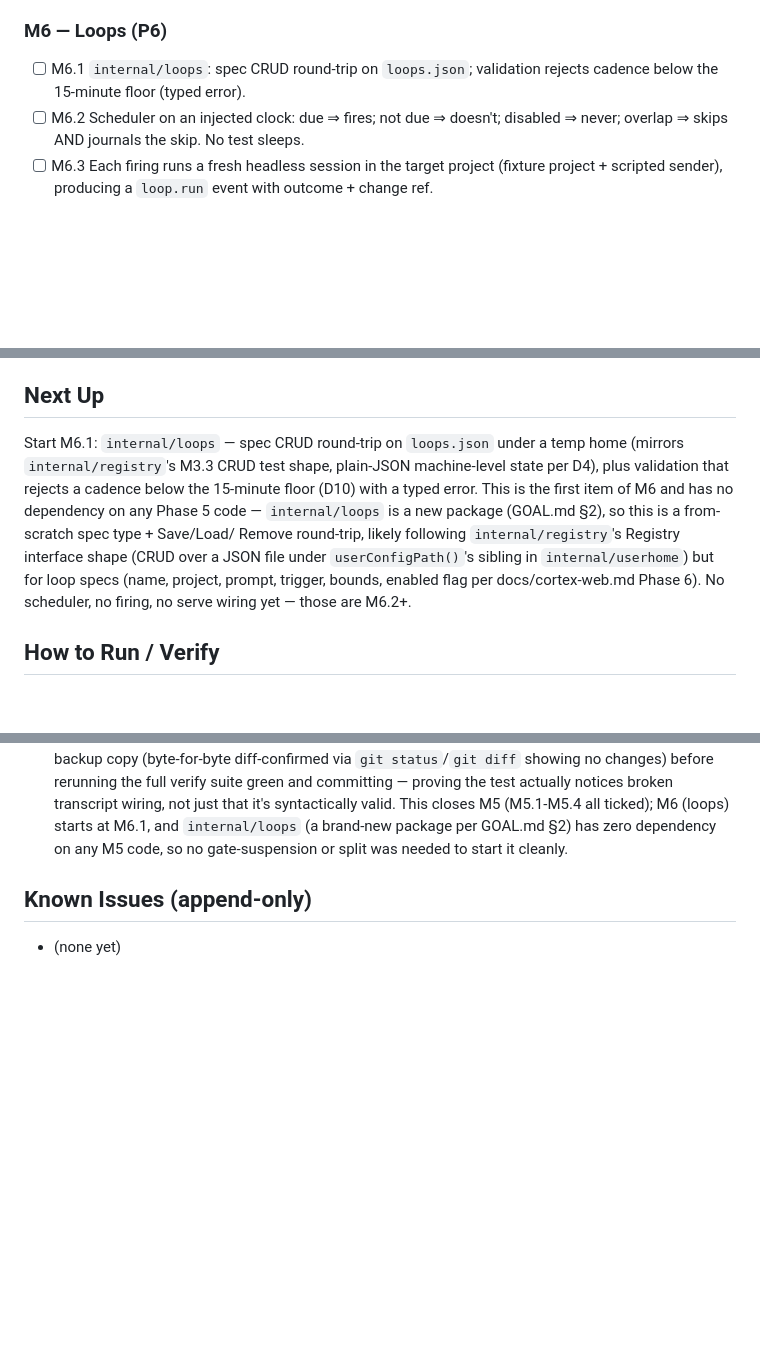
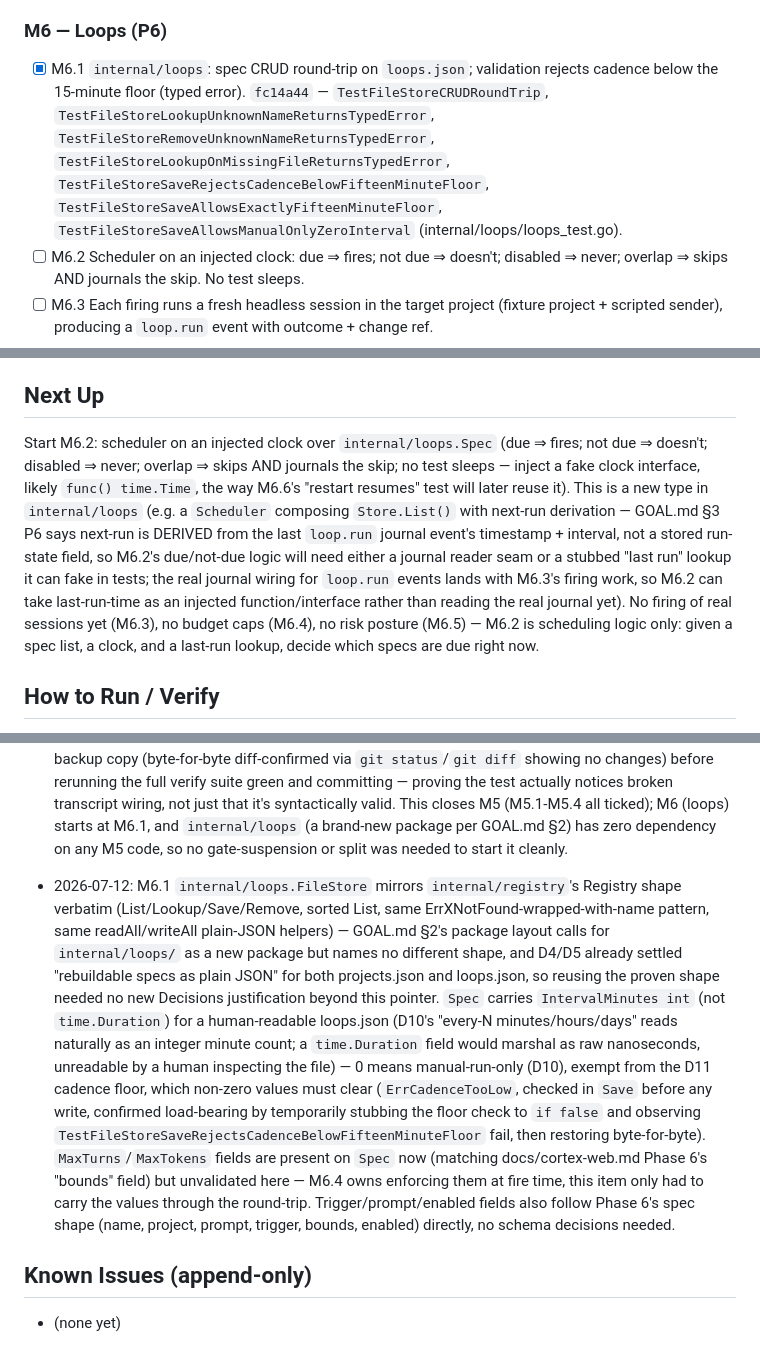
Before and after one commit to dereksantos/cortex, a Markdown page: STATE.md, 3 parts joined by grey strips. Rendered like a GitHub page; blank space fills up the shorter version.

Commit message:
chore(state): tick [M6.1] fc14a44, Next Up M6.2

```diff
--- a/STATE.md
+++ b/STATE.md
@@ -429,9 +429,16 @@ M6 — Loops (P6) (M1, M2, M3, M4, M5 complete)
       ticked) — all four Phase 5 screens shipped.**
 
 ### M6 — Loops (P6)
-- [ ] M6.1 `internal/loops`: spec CRUD round-trip on `loops.json`;
+- [x] M6.1 `internal/loops`: spec CRUD round-trip on `loops.json`;
       validation rejects cadence below the 15-minute floor (typed
-      error).
+      error). `fc14a44` — `TestFileStoreCRUDRoundTrip`,
+      `TestFileStoreLookupUnknownNameReturnsTypedError`,
+      `TestFileStoreRemoveUnknownNameReturnsTypedError`,
+      `TestFileStoreLookupOnMissingFileReturnsTypedError`,
+      `TestFileStoreSaveRejectsCadenceBelowFifteenMinuteFloor`,
+      `TestFileStoreSaveAllowsExactlyFifteenMinuteFloor`,
+      `TestFileStoreSaveAllowsManualOnlyZeroInterval`
+      (internal/loops/loops_test.go).
 - [ ] M6.2 Scheduler on an injected clock: due ⇒ fires; not due ⇒
       doesn't; disabled ⇒ never; overlap ⇒ skips AND journals the
       skip. No test sleeps.
@@ -454,17 +461,21 @@ M6 — Loops (P6) (M1, M2, M3, M4, M5 complete)
       (httptest).
 
 ## Next Up
-Start M6.1: `internal/loops` — spec CRUD round-trip on `loops.json` under a
-temp home (mirrors `internal/registry`'s M3.3 CRUD test shape, plain-JSON
-machine-level state per D4), plus validation that rejects a cadence below
-the 15-minute floor (D10) with a typed error. This is the first item of M6
-and has no dependency on any Phase 5 code — `internal/loops` is a new
-package (GOAL.md §2), so this is a from-scratch spec type + Save/Load/
-Remove round-trip, likely following `internal/registry`'s Registry
-interface shape (CRUD over a JSON file under `userConfigPath()`'s sibling
-in `internal/userhome`) but for loop specs (name, project, prompt, trigger,
-bounds, enabled flag per docs/cortex-web.md Phase 6). No scheduler, no
-firing, no serve wiring yet — those are M6.2+.
+Start M6.2: scheduler on an injected clock over `internal/loops.Spec`
+(due ⇒ fires; not due ⇒ doesn't; disabled ⇒ never; overlap ⇒ skips AND
+journals the skip; no test sleeps — inject a fake clock interface, likely
+`func() time.Time`, the way M6.6's "restart resumes" test will later
+reuse it). This is a new type in `internal/loops` (e.g. a `Scheduler`
+composing `Store.List()` with next-run derivation — GOAL.md §3 P6 says
+next-run is DERIVED from the last `loop.run` journal event's timestamp +
+interval, not a stored run-state field, so M6.2's due/not-due logic will
+need either a journal reader seam or a stubbed "last run" lookup it can
+fake in tests; the real journal wiring for `loop.run` events lands with
+M6.3's firing work, so M6.2 can take last-run-time as an injected
+function/interface rather than reading the real journal yet). No firing
+of real sessions yet (M6.3), no budget caps (M6.4), no risk posture
+(M6.5) — M6.2 is scheduling logic only: given a spec list, a clock, and a
+last-run lookup, decide which specs are due right now.
 
 ## How to Run / Verify
 timeout 900 sh -c './scripts/check.sh && go test ./... -timeout 8m'
@@ -2310,6 +2321,28 @@ Product spec: docs/cortex-web.md. Loop spec: GOAL.md (read fully first).
   `internal/loops` (a brand-new package per GOAL.md §2) has zero
   dependency on any M5 code, so no gate-suspension or split was needed to
   start it cleanly.
+- 2026-07-12: M6.1 `internal/loops.FileStore` mirrors `internal/registry`'s
+  Registry shape verbatim (List/Lookup/Save/Remove, sorted List, same
+  ErrXNotFound-wrapped-with-name pattern, same readAll/writeAll plain-JSON
+  helpers) — GOAL.md §2's package layout calls for `internal/loops/` as a
+  new package but names no different shape, and D4/D5 already settled
+  "rebuildable specs as plain JSON" for both projects.json and loops.json,
+  so reusing the proven shape needed no new Decisions justification beyond
+  this pointer. `Spec` carries `IntervalMinutes int` (not `time.Duration`)
+  for a human-readable loops.json (D10's "every-N minutes/hours/days" reads
+  naturally as an integer minute count; a `time.Duration` field would
+  marshal as raw nanoseconds, unreadable by a human inspecting the file)
+  — 0 means manual-run-only (D10), exempt from the D11 cadence floor,
+  which non-zero values must clear (`ErrCadenceTooLow`, checked in `Save`
+  before any write, confirmed load-bearing by temporarily stubbing the
+  floor check to `if false` and observing
+  `TestFileStoreSaveRejectsCadenceBelowFifteenMinuteFloor` fail, then
+  restoring byte-for-byte). `MaxTurns`/`MaxTokens` fields are present on
+  `Spec` now (matching docs/cortex-web.md Phase 6's "bounds" field) but
+  unvalidated here — M6.4 owns enforcing them at fire time, this item only
+  had to carry the values through the round-trip. Trigger/prompt/enabled
+  fields also follow Phase 6's spec shape (name, project, prompt, trigger,
+  bounds, enabled) directly, no schema decisions needed.
 
 ## Known Issues (append-only)
 - (none yet)
```
Also changed, not shown: other parts of STATE.md (+1 -1 lines).
